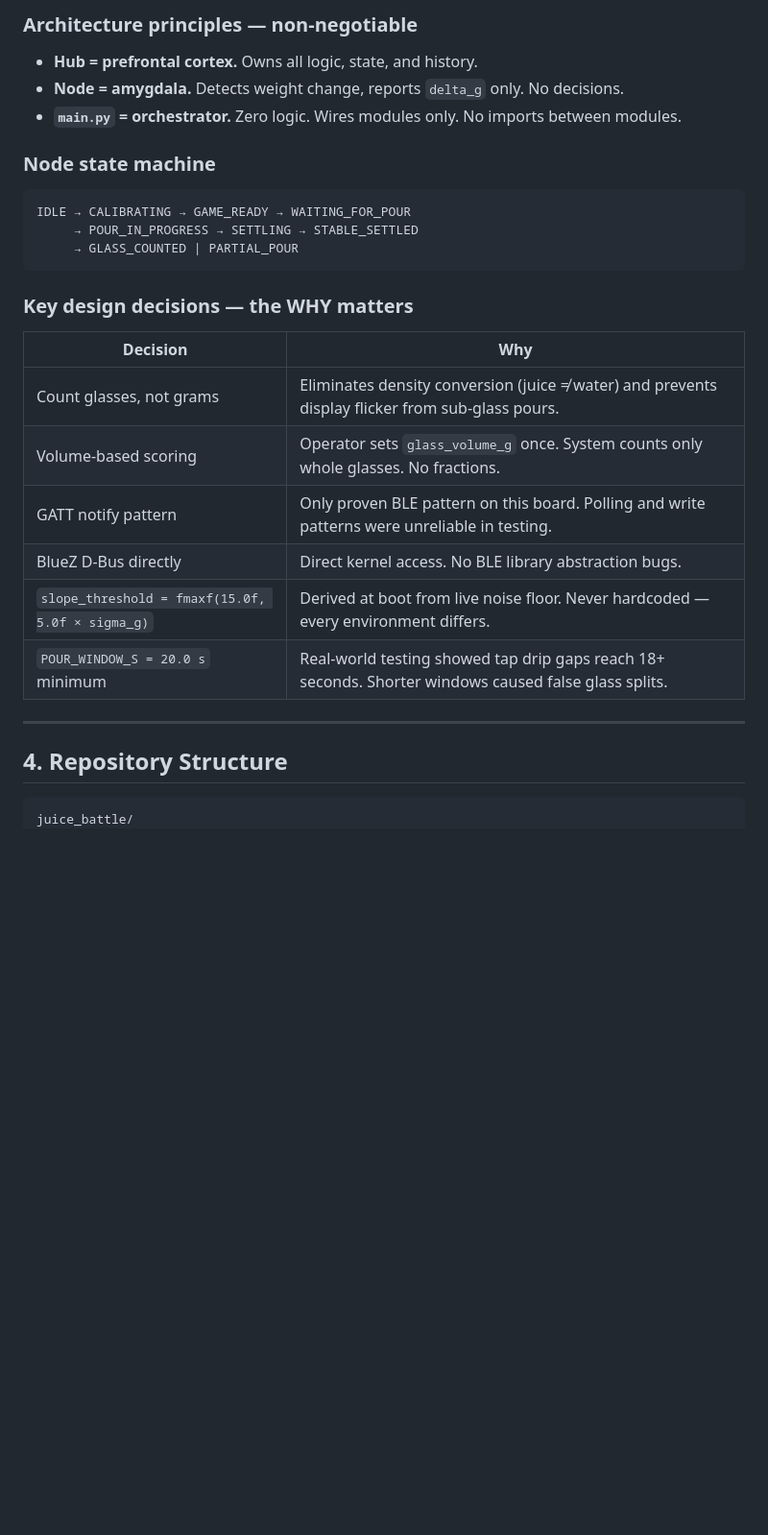
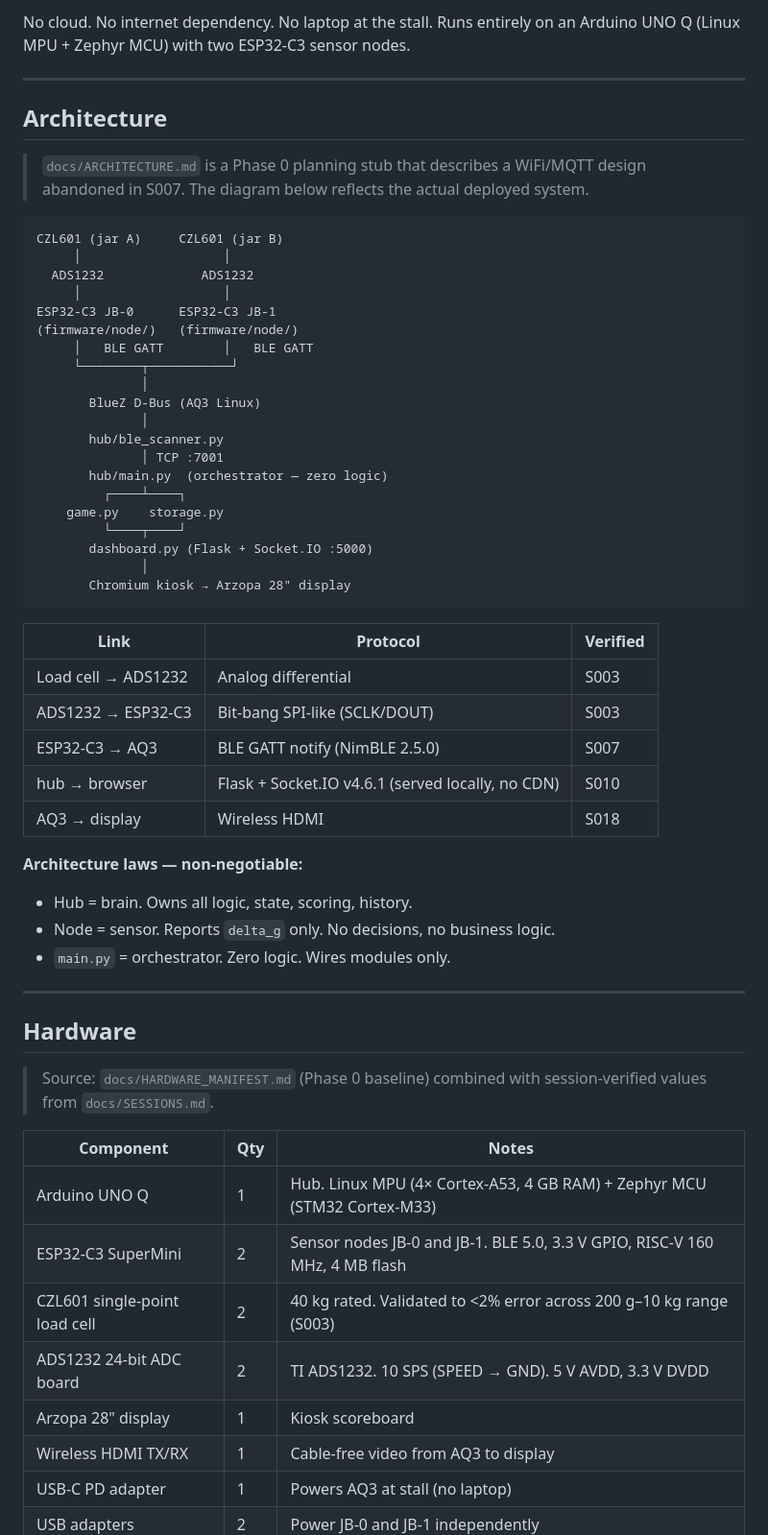
Before and after one commit to maheshkee/juice-battle-1, a Markdown page: README.md, the part around one of its changes. Shown at 96% size. Rendered like a GitHub page; blank space fills up the shorter version.

````diff
--- a/README.md
+++ b/README.md
@@ -51,32 +51,63 @@ JB-1 (ESP32-C3) ──BLE GATT──┘          │
 
-### Architecture principles — non-negotiable
-
-- **Hub = prefrontal cortex.** Owns all logic, state, and history.
-- **Node = amygdala.** Detects weight change, reports `delta_g` only. No decisions.
-- **`main.py` = orchestrator.** Zero logic. Wires modules only. No imports between modules.
-
-### Node state machine
-
-```
-IDLE → CALIBRATING → GAME_READY → WAITING_FOR_POUR
-     → POUR_IN_PROGRESS → SETTLING → STABLE_SETTLED
-     → GLASS_COUNTED | PARTIAL_POUR
-```
-
-### Key design decisions — the WHY matters
-
-| Decision | Why |
-|---|---|
-| Count glasses, not grams | Eliminates density conversion (juice ≠ water) and prevents display flicker from sub-glass pours. |
-| Volume-based scoring | Operator sets `glass_volume_g` once. System counts only whole glasses. No fractions. |
-| GATT notify pattern | Only proven BLE pattern on this board. Polling and write patterns were unreliable in testing. |
-| BlueZ D-Bus directly | Direct kernel access. No BLE library abstraction bugs. |
-| `slope_threshold = fmaxf(15.0f, 5.0f × sigma_g)` | Derived at boot from live noise floor. Never hardcoded — every environment differs. |
-| `POUR_WINDOW_S = 20.0 s` minimum | Real-world testing showed tap drip gaps reach 18+ seconds. Shorter windows caused false glass splits. |
+No cloud. No internet dependency. No laptop at the stall. Runs entirely on an Arduino UNO Q (Linux MPU + Zephyr MCU) with two ESP32-C3 sensor nodes.
 
 ---
 
-## 4. Repository Structure
+## Architecture
+
+> `docs/ARCHITECTURE.md` is a Phase 0 planning stub that describes a WiFi/MQTT design abandoned in S007. The diagram below reflects the actual deployed system.
 
 ```
-juice_battle/
+CZL601 (jar A)     CZL601 (jar B)
+     │                   │
+  ADS1232             ADS1232
+     │                   │
+ESP32-C3 JB-0      ESP32-C3 JB-1
+(firmware/node/)   (firmware/node/)
+     │   BLE GATT        │   BLE GATT
+     └────────┬───────────┘
+              │
+       BlueZ D-Bus (AQ3 Linux)
+              │
+       hub/ble_scanner.py
+              │ TCP :7001
+       hub/main.py  (orchestrator — zero logic)
+         ┌────┴────┐
+    game.py    storage.py
+         └────┬────┘
+       dashboard.py (Flask + Socket.IO :5000)
+              │
+       Chromium kiosk → Arzopa 28" display
+```
+
+| Link | Protocol | Verified |
+|------|----------|---------|
+| Load cell → ADS1232 | Analog differential | S003 |
+| ADS1232 → ESP32-C3 | Bit-bang SPI-like (SCLK/DOUT) | S003 |
+| ESP32-C3 → AQ3 | BLE GATT notify (NimBLE 2.5.0) | S007 |
+| hub → browser | Flask + Socket.IO v4.6.1 (served locally, no CDN) | S010 |
+| AQ3 → display | Wireless HDMI | S018 |
+
+**Architecture laws — non-negotiable:**
+
+- Hub = brain. Owns all logic, state, scoring, history.
+- Node = sensor. Reports `delta_g` only. No decisions, no business logic.
+- `main.py` = orchestrator. Zero logic. Wires modules only.
+
+---
+
+## Hardware
+
+> Source: `docs/HARDWARE_MANIFEST.md` (Phase 0 baseline) combined with session-verified values from `docs/SESSIONS.md`.
+
+| Component | Qty | Notes |
+|-----------|-----|-------|
+| Arduino UNO Q | 1 | Hub. Linux MPU (4× Cortex-A53, 4 GB RAM) + Zephyr MCU (STM32 Cortex-M33) |
+| ESP32-C3 SuperMini | 2 | Sensor nodes JB-0 and JB-1. BLE 5.0, 3.3 V GPIO, RISC-V 160 MHz, 4 MB flash |
+| CZL601 single-point load cell | 2 | 40 kg rated. Validated to <2% error across 200 g–10 kg range (S003) |
+| ADS1232 24-bit ADC board | 2 | TI ADS1232. 10 SPS (SPEED → GND). 5 V AVDD, 3.3 V DVDD |
+| Arzopa 28" display | 1 | Kiosk scoreboard |
+| Wireless HDMI TX/RX | 1 | Cable-free video from AQ3 to display |
+| USB-C PD adapter | 1 | Powers AQ3 at stall (no laptop) |
+| USB adapters | 2 | Power JB-0 and JB-1 independently |
+
````
Also changed, not shown: other parts of README.md (+114 -222 lines), hub/SYSTEM_RUNBOOK.md (+26 -0 lines).
